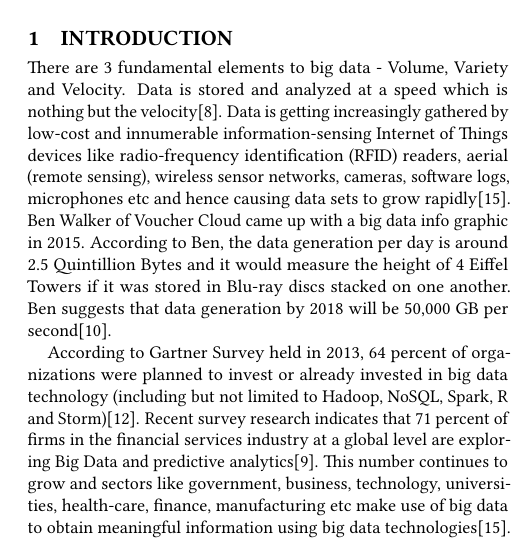
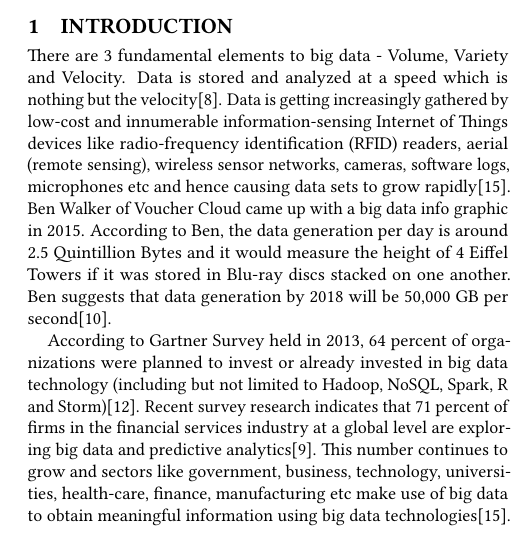
Before and after one commit to bigdata-i523/hid328, a LaTeX paper (paper1/report.tex): part of one column of page 1 of 7, cut so that both start at the same text. Compiled offline with pdfLaTeX.

Commit message:
Add files via upload

```diff
--- a/paper1/report.tex
+++ b/paper1/report.tex
@@ -35,9 +35,7 @@ Big data as the name implies, refers to large and complex data which continues t
 
 There are 3 fundamental elements to big data - Volume, Variety and Velocity. Data is stored and analyzed at a speed which is nothing but the velocity\cite{how-big-data-has-changed-finance}. Data is getting increasingly gathered by low-cost and innumerable information-sensing Internet of Things devices like radio-frequency identification (RFID) readers, aerial (remote sensing), wireless sensor networks, cameras, software logs, microphones etc and hence causing data sets to grow rapidly\cite{wiki-bigdata}. Ben Walker of Voucher Cloud came up with a big data info graphic in 2015. According to Ben, the data generation per day is around 2.5 Quintillion Bytes and it would measure the height of 4 Eiffel Towers if it was stored in Blu-ray discs stacked on one another. Ben suggests that data generation by 2018 will be 50,000 GB per second\cite{how-much-data-is-created-daily}.
 
-According to Gartner Survey held in 2013, 64 percent of organizations were planned to invest or already invested in big data technology (including but not limited to Hadoop, NoSQL, Spark, R and Storm)\cite{gartner-survey}. Recent survey research indicates that 71 percent of firms in the financial services
-industry at a global level are exploring Big
-Data and predictive analytics\cite{accenture-next-generation-financial}. This number continues to grow and sectors like government, business, technology, universities, health-care, finance, manufacturing etc make use of big data to obtain meaningful information using big data technologies\cite{wiki-bigdata}. We investigate in particular, how big data is helpful in financial firms in terms of predictive analysis and profitable growth. The finance sector also contributes to the daily data generation from products and marketing, banking, business, share market etc. Finance is a very sensitive field and any useful insight can make a positive impact on the overall turnover. Historic data analysis and real time data analysis are equally important in terms of finance sector. The key idea behind is how to retrieve the 'signal' of relevant information form the bulk of data. Let us explore the wide range of possibilities of big data analysis that finance sector can come up with including decision making, discovery of new business opportunities, enhanced productivity and efficiency, risk management, fraud detection, innovation possibilities, efficiency and growth and customer segmentation.
+According to Gartner Survey held in 2013, 64 percent of organizations were planned to invest or already invested in big data technology (including but not limited to Hadoop, NoSQL, Spark, R and Storm)\cite{gartner-survey}. Recent survey research indicates that 71 percent of firms in the financial services industry at a global level are exploring big data and predictive analytics\cite{accenture-next-generation-financial}. This number continues to grow and sectors like government, business, technology, universities, health-care, finance, manufacturing etc make use of big data to obtain meaningful information using big data technologies\cite{wiki-bigdata}. We investigate in particular, how big data is helpful in financial firms in terms of predictive analysis and profitable growth. The finance sector also contributes to the daily data generation from products and marketing, banking, business, share market etc. Finance is a very sensitive field and any useful insight can make a positive impact on the overall turnover. Historic data analysis and real time data analysis are equally important in terms of finance sector. The key idea behind is how to retrieve the 'signal' of relevant information form the bulk of data. Let us explore the wide range of possibilities of big data analysis that finance sector can come up with including decision making, discovery of new business opportunities, enhanced productivity and efficiency, risk management, fraud detection, innovation possibilities, efficiency and growth and customer segmentation.
 
 \subsection{Efficient Decision Making}
 
```
